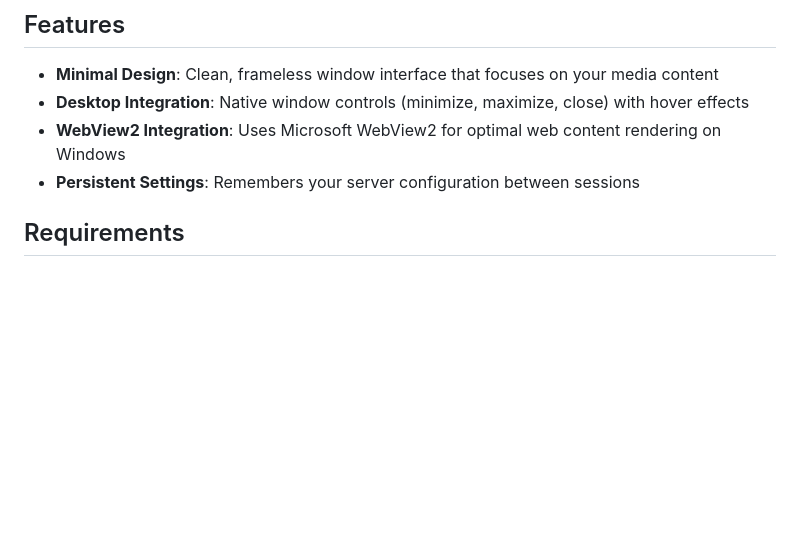
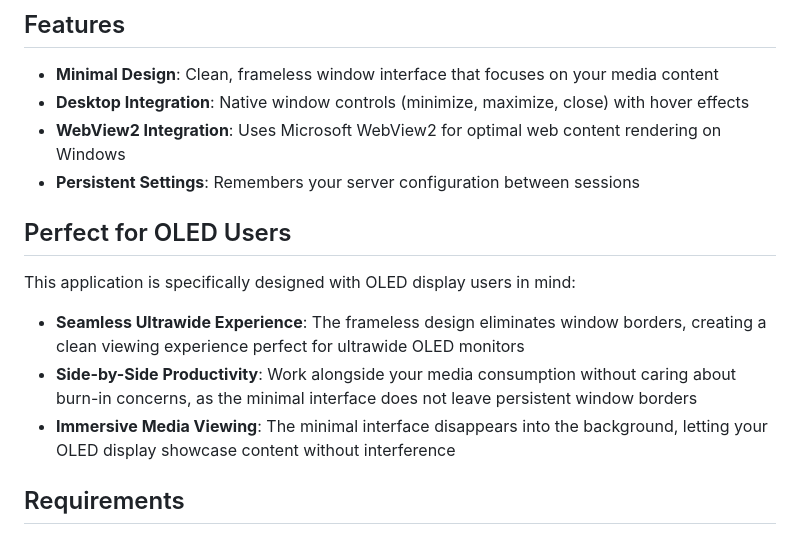
Before and after one commit to CodingFries/minimal_fin, a Markdown page: README.md, the part around the change. Rendered like a GitHub page; blank space fills up the shorter version.

Commit message:
Add OLED user features to README for enhanced user experience

```diff
--- a/README.md
+++ b/README.md
@@ -9,6 +9,17 @@ frameless window that displays your Jellyfin server's web interface with enhance
 - **Desktop Integration**: Native window controls (minimize, maximize, close) with hover effects
 - **WebView2 Integration**: Uses Microsoft WebView2 for optimal web content rendering on Windows
 - **Persistent Settings**: Remembers your server configuration between sessions
+
+## Perfect for OLED Users
+
+This application is specifically designed with OLED display users in mind:
+
+- **Seamless Ultrawide Experience**: The frameless design eliminates window borders, creating a clean viewing experience
+  perfect for ultrawide OLED monitors
+- **Side-by-Side Productivity**: Work alongside your media consumption without caring about burn-in concerns, as the
+  minimal interface does not leave persistent window borders
+- **Immersive Media Viewing**: The minimal interface disappears into the background, letting your OLED display showcase
+  content without interference
 
 ## Requirements
 
```
